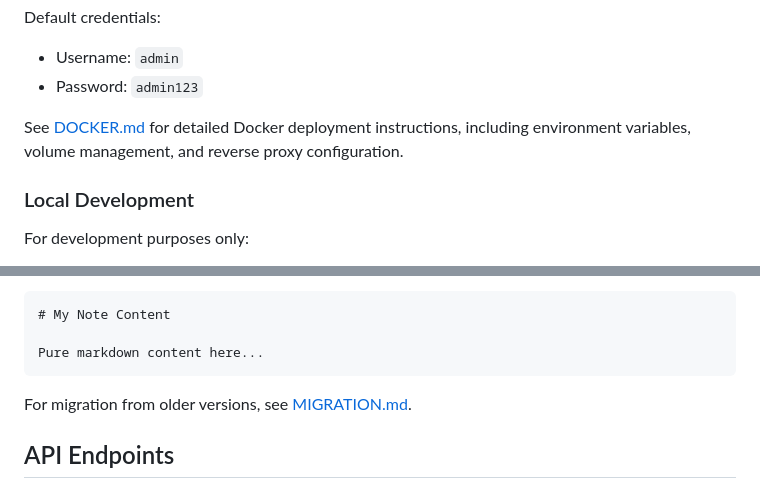
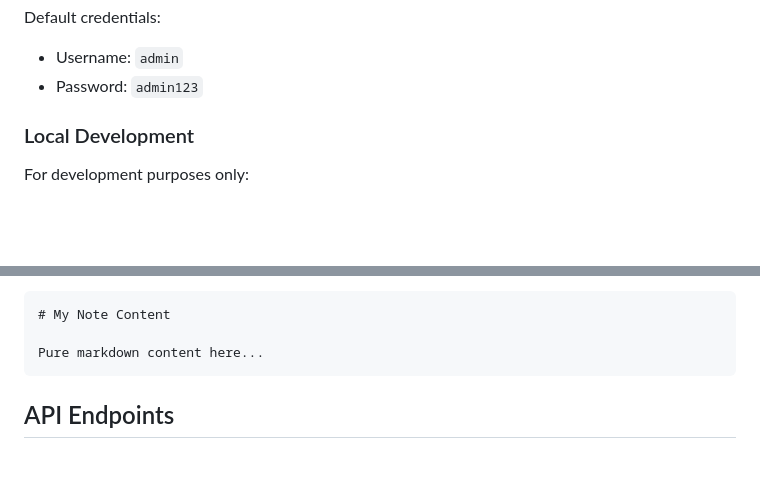
Before and after one commit to soltros/Whiteboard, a Markdown page: README.md, 2 parts joined by grey strips. GitHub-like rendering; blank space fills up the shorter version.

Commit message:
Update README to remove outdated instructions
Removed references to Docker deployment and migration documentation.

````diff
--- a/README.md
+++ b/README.md
@@ -87,8 +87,6 @@ Access the application at http://localhost:2452
 Default credentials:
 - Username: `admin`
 - Password: `admin123`
-
-See [DOCKER.md](DOCKER.md) for detailed Docker deployment instructions, including environment variables, volume management, and reverse proxy configuration.
 
 ### Local Development
 
@@ -340,8 +338,6 @@ data/
 
 Pure markdown content here...
 ```
-
-For migration from older versions, see [MIGRATION.md](MIGRATION.md).
 
 ## API Endpoints
 
````
